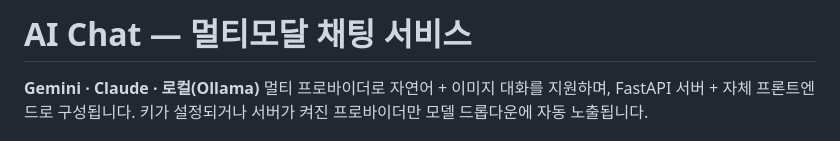
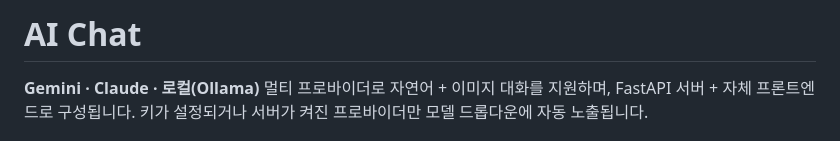
Before and after one commit to winjujae/mychat, a Markdown page: README.md, the part around the change. Drawn GitHub-style.

Commit message:
Revise README title and content
Updated the title and removed Korean text from the README.

```diff
--- a/README.md
+++ b/README.md
@@ -1,4 +1,4 @@
-# AI Chat — 멀티모달 채팅 서비스
+# AI Chat
 
 **Gemini · Claude · 로컬(Ollama)**
 멀티 프로바이더로 자연어 + 이미지 대화를 지원하며, FastAPI 서버 + 자체 프론트엔드로 구성됩니다.
```
